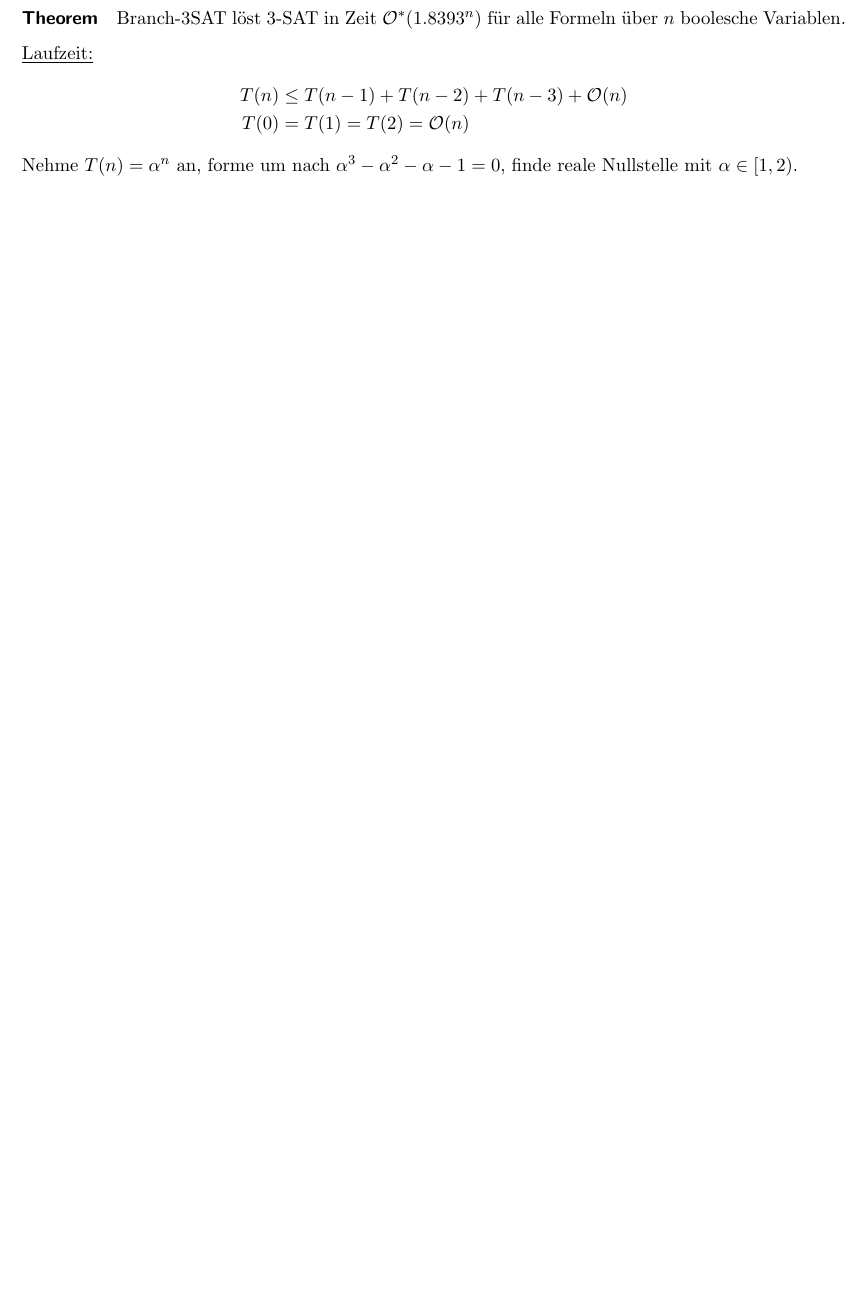
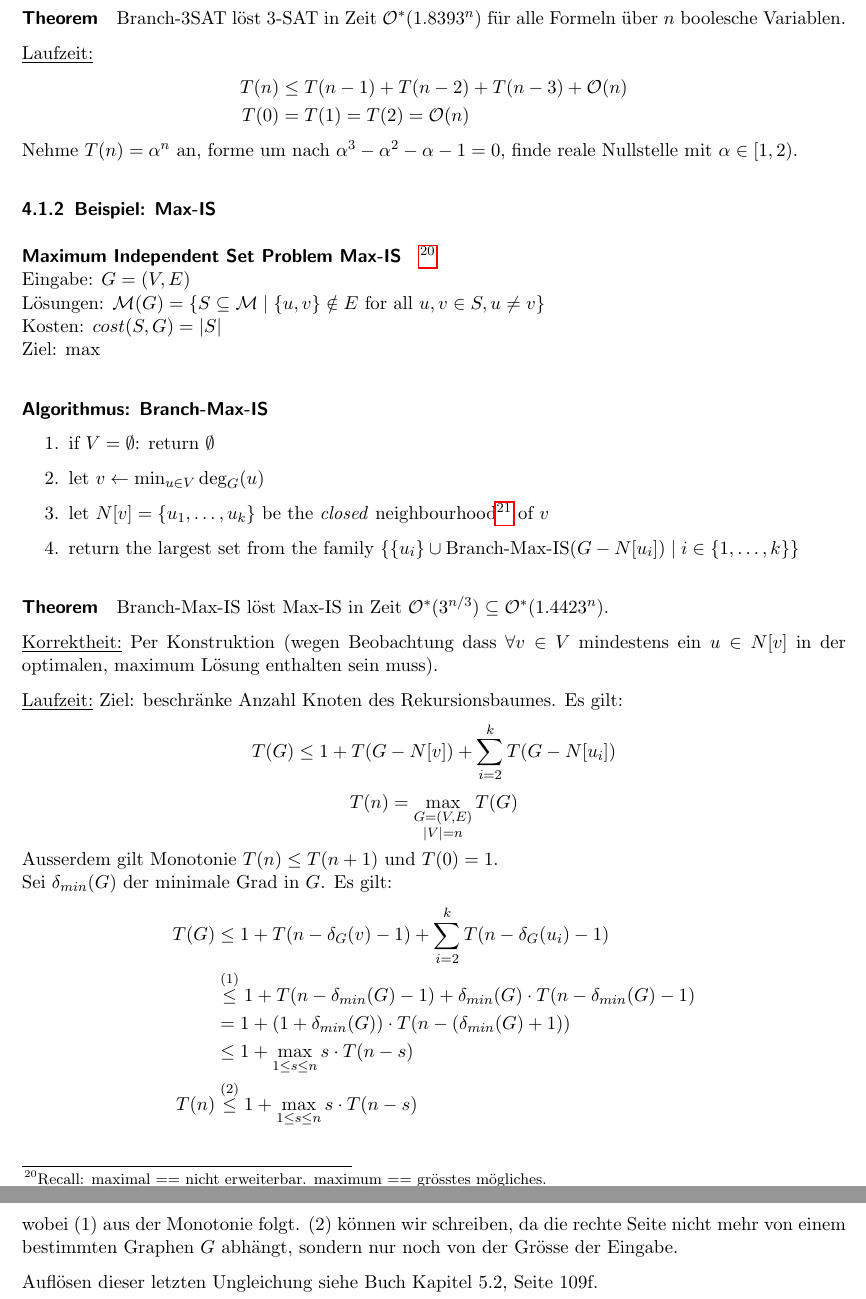
Before and after one commit to eth-cs-student-summaries/Algorithmik-fuer-Schwere-Probleme, a LaTeX paper (main.tex, which reads 4-exponential-algorithms.tex): part of page 18 of 18 before the commit and two parts of pages 18 and 19 of 19 after it, the two joined at a grey line, cut so that both start at the same text, the shorter picture padded with empty space. Compiled offline with pdfLaTeX.

Commit message:
Add lecture 9

```diff
--- a/4-exponential-algorithms.tex
+++ b/4-exponential-algorithms.tex
@@ -63,3 +63,48 @@ T(0) &= T(1) = T(2) = \bigO(n)
 \end{align*}
 Nehme $T(n) = \alpha^n$ an, forme um nach $\alpha^3 - \alpha^2 - \alpha - 1 = 0$,
 finde reale Nullstelle mit $\alpha \in [1,2)$.
+
+
+\subsubsection{Beispiel: Max-IS}
+
+\paragraph{Maximum Independent Set Problem Max-IS}
+\footnote{Recall: maximal == nicht erweiterbar. maximum == grösstes mögliches.} \\
+Eingabe: $G=(V,E)$ \\
+Lösungen: $\M(G) = \{ S \subseteq \M \st \{ u,v \} \notin E \text{ for all } u,v \in S, u \neq v \}$ \\
+Kosten: $cost(S, G) = |S|$ \\
+Ziel: $\max$
+
+\paragraph{Algorithmus: Branch-Max-IS}
+\begin{enumerate}
+    \item if $V = \emptyset$: return $\emptyset$
+    \item let $v \leftarrow \min_{u \in V} \deg_G(u)$
+    \item let $N[v] = \{ u_1, \dots, u_k \}$ be the \emph{closed} neighbourhood%
+    \footnote{Oft nehmen wir o.B.d.A. an dass $u_1 := v$.} of $v$
+    \item return the largest set from the family $\{ \{u_i\} \cup \text{Branch-Max-IS}(G-N[u_i]) \st i \in \{1,\dots,k\} \}$
+\end{enumerate}
+
+\paragraph{Theorem}
+Branch-Max-IS löst Max-IS in Zeit $\bigOstar (3^{n/3})  \subseteq \bigOstar (1.4423^n)$.
+
+\underline{Korrektheit:} Per Konstruktion (wegen Beobachtung dass $\forall v \in V$ mindestens ein $u \in N[v]$ in der optimalen, maximum Lösung enthalten sein muss).
+
+\underline{Laufzeit:}
+Ziel: beschränke Anzahl Knoten des Rekursionsbaumes. Es gilt:
+$$ T(G) \leq 1 + T(G-N[v]) + \sum_{i=2}^k T(G-N[u_i]) $$
+$$ T(n) = \max_{\substack{ G=(V,E) \\ |V|=n}} T(G) $$
+%
+Ausserdem gilt Monotonie $T(n) \leq T(n+1)$ und $T(0) = 1$. \\
+Sei $\delta_{min}(G)$ der minimale Grad in $G$. Es gilt:
+%
+\begin{align*}
+T(G) & \leq 1 + T(n - \delta_G(v) - 1) + \sum_{i=2}^k T(n - \delta_G(u_i) - 1) \\
+     & \overset{(1)}{\leq} 1 + T(n - \delta_{min}(G) - 1) + \delta_{min}(G) \cdot T(n - \delta_{min}(G) - 1) \\
+     & = 1 + (1 + \delta_{min}(G)) \cdot T(n - (\delta_{min}(G) + 1)) \\
+     & \leq 1 + \max_{1 \leq s \leq n} s \cdot T(n - s) \\
+T(n) & \overset{(2)}{\leq} 1 + \max_{1 \leq s \leq n} s \cdot T(n - s) \\
+\end{align*}
+wobei (1) aus der Monotonie folgt.
+(2) können wir schreiben, da die rechte Seite nicht mehr von einem bestimmten Graphen $G$ abhängt,
+sondern nur noch von der Grösse der Eingabe.
+
+Auflösen dieser letzten Ungleichung siehe Buch Kapitel 5.2, Seite 109f.
```
Also changed, not shown: 1-introduction.tex (+5 -0 lines), main.pdf, 4-exponential-algorithms.tex (2 more changed lines).
